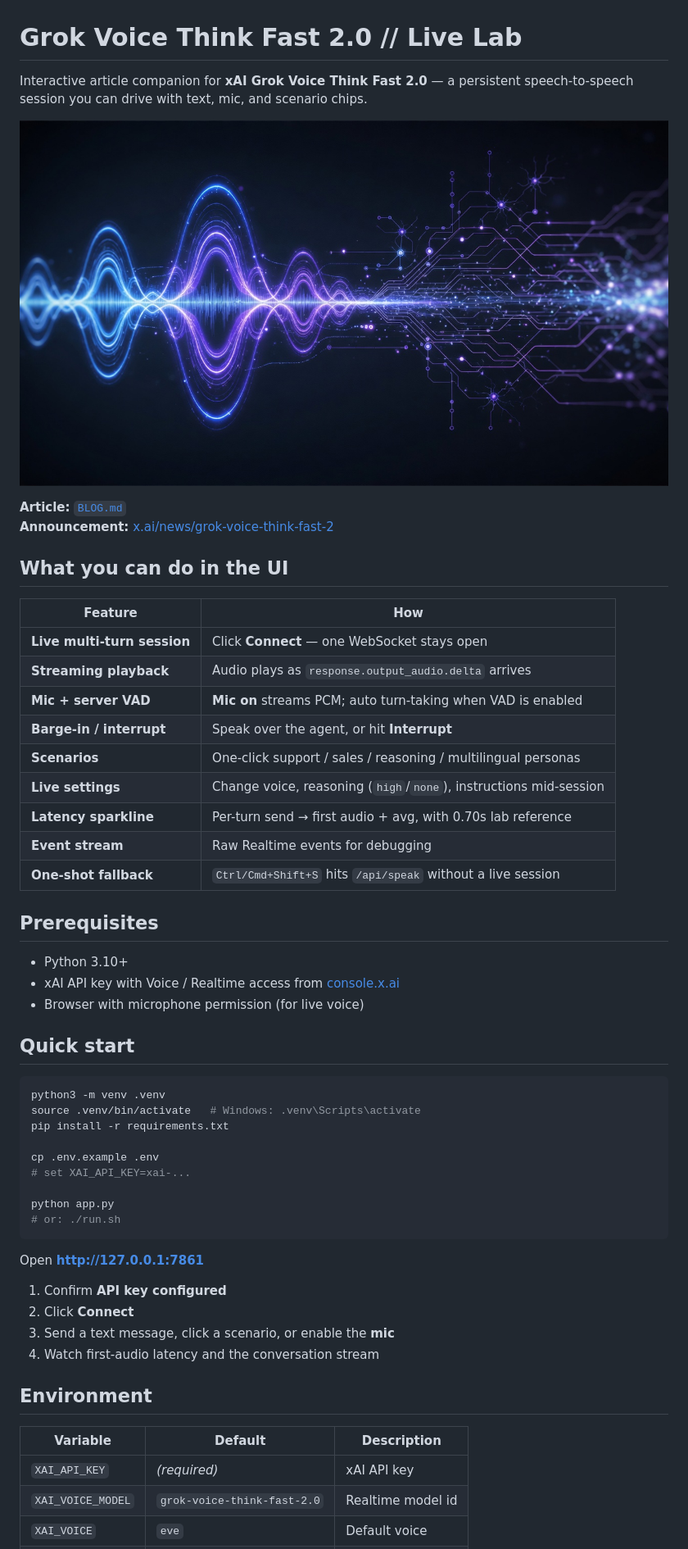
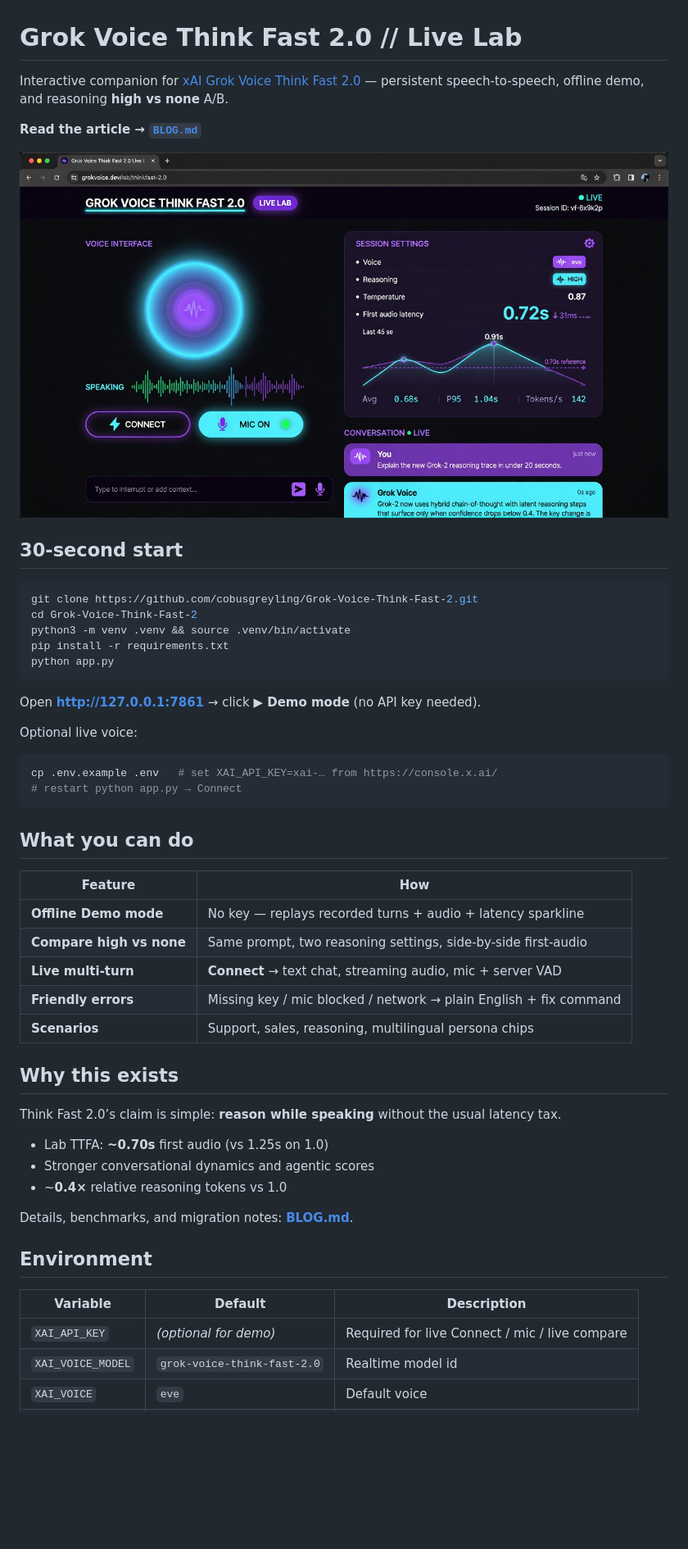
Before and after one commit to cobusgreyling/Grok-Voice-Think-Fast-2, a Markdown page: README.md, the part around the change printed below. Shown: that part at 82% size. GitHub-like rendering; pictures changed too: assets/ui-preview.jpg (added); blank space fills up the shorter version.

````diff
--- a/README.md
+++ b/README.md
@@ -1,57 +1,54 @@
 # Grok Voice Think Fast 2.0 // Live Lab
 
-Interactive article companion for **xAI Grok Voice Think Fast 2.0** — a persistent speech-to-speech session you can drive with text, mic, and scenario chips.
+Interactive companion for [xAI Grok Voice Think Fast 2.0](https://x.ai/news/grok-voice-think-fast-2) — persistent speech-to-speech, offline demo, and reasoning **high vs none** A/B.
 
-![Header](assets/header.jpg)
+**Read the article → [`BLOG.md`](BLOG.md)**
 
-**Article:** [`BLOG.md`](BLOG.md)
-**Announcement:** [x.ai/news/grok-voice-think-fast-2](https://x.ai/news/grok-voice-think-fast-2)
+![Live lab UI](assets/ui-preview.jpg)
 
-## What you can do in the UI
+## 30-second start
+
+```bash
+git clone https://github.com/cobusgreyling/Grok-Voice-Think-Fast-2.git
+cd Grok-Voice-Think-Fast-2
+python3 -m venv .venv && source .venv/bin/activate
+pip install -r requirements.txt
+python app.py
+```
+
+Open **http://127.0.0.1:7861** → click **▶ Demo mode** (no API key needed).
+
+Optional live voice:
+
+```bash
+cp .env.example .env   # set XAI_API_KEY=xai-… from https://console.x.ai/
+# restart python app.py → Connect
+```
+
+## What you can do
 
 | Feature | How |
 |--------|-----|
-| **Live multi-turn session** | Click **Connect** — one WebSocket stays open |
-| **Streaming playback** | Audio plays as `response.output_audio.delta` arrives |
-| **Mic + server VAD** | **Mic on** streams PCM; auto turn-taking when VAD is enabled |
-| **Barge-in / interrupt** | Speak over the agent, or hit **Interrupt** |
-| **Scenarios** | One-click support / sales / reasoning / multilingual personas |
-| **Live settings** | Change voice, reasoning (`high`/`none`), instructions mid-session |
-| **Latency sparkline** | Per-turn send → first audio + avg, with 0.70s lab reference |
-| **Event stream** | Raw Realtime events for debugging |
-| **One-shot fallback** | `Ctrl/Cmd+Shift+S` hits `/api/speak` without a live session |
+| **Offline Demo mode** | No key — replays recorded turns + audio + latency sparkline |
+| **Compare high vs none** | Same prompt, two reasoning settings, side-by-side first-audio |
+| **Live multi-turn** | **Connect** → text chat, streaming audio, mic + server VAD |
+| **Friendly errors** | Missing key / mic blocked / network → plain English + fix command |
+| **Scenarios** | Support, sales, reasoning, multilingual persona chips |
 
-## Prerequisites
+## Why this exists
 
-- Python 3.10+
-- xAI API key with Voice / Realtime access from [console.x.ai](https://console.x.ai/)
-- Browser with microphone permission (for live voice)
+Think Fast 2.0’s claim is simple: **reason while speaking** without the usual latency tax.
 
-## Quick start
+- Lab TTFA: **~0.70s** first audio (vs 1.25s on 1.0)
+- Stronger conversational dynamics and agentic scores
+- ~**0.4×** relative reasoning tokens vs 1.0
 
-```bash
-python3 -m venv .venv
-source .venv/bin/activate   # Windows: .venv\Scripts\activate
-pip install -r requirements.txt
-
-cp .env.example .env
-# set XAI_API_KEY=xai-...
-
-python app.py
-# or: ./run.sh
-```
-
-Open **http://127.0.0.1:7861**
-
-1. Confirm **API key configured**
-2. Click **Connect**
-3. Send a text message, click a scenario, or enable the **mic**
-4. Watch first-audio latency and the conversation stream
+Details, benchmarks, and migration notes: **[BLOG.md](BLOG.md)**.
 
 ## Environment
 
 | Variable | Default | Description |
 |----------|---------|-------------|
-| `XAI_API_KEY` | _(required)_ | xAI API key |
+| `XAI_API_KEY` | _(optional for demo)_ | Required for live Connect / mic / live compare |
 | `XAI_VOICE_MODEL` | `grok-voice-think-fast-2.0` | Realtime model id |
 | `XAI_VOICE` | `eve` | Default voice |
````
Also changed, not shown: other parts of README.md (+15 -28 lines), BLOG.md (+5 -4 lines), 5 other files.
